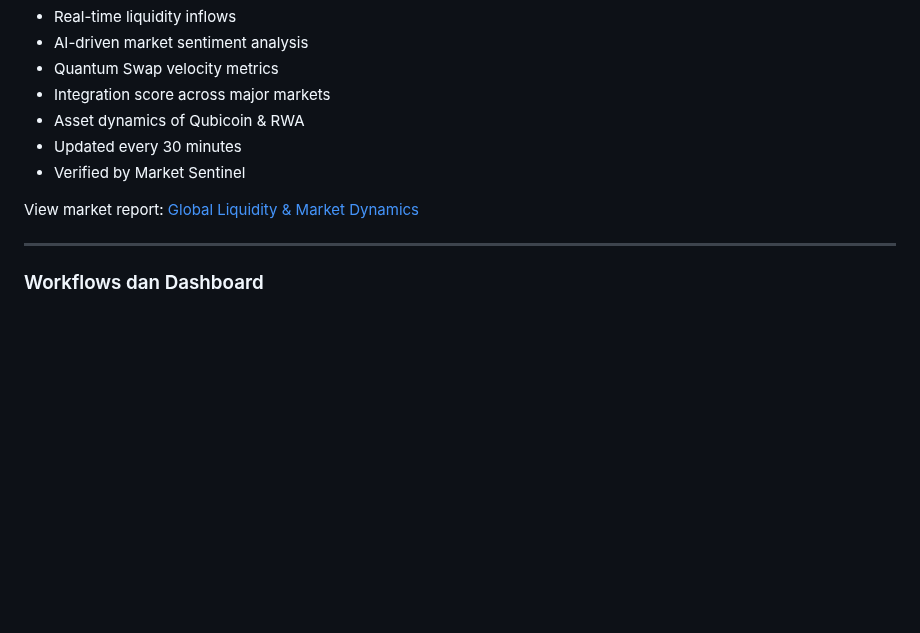
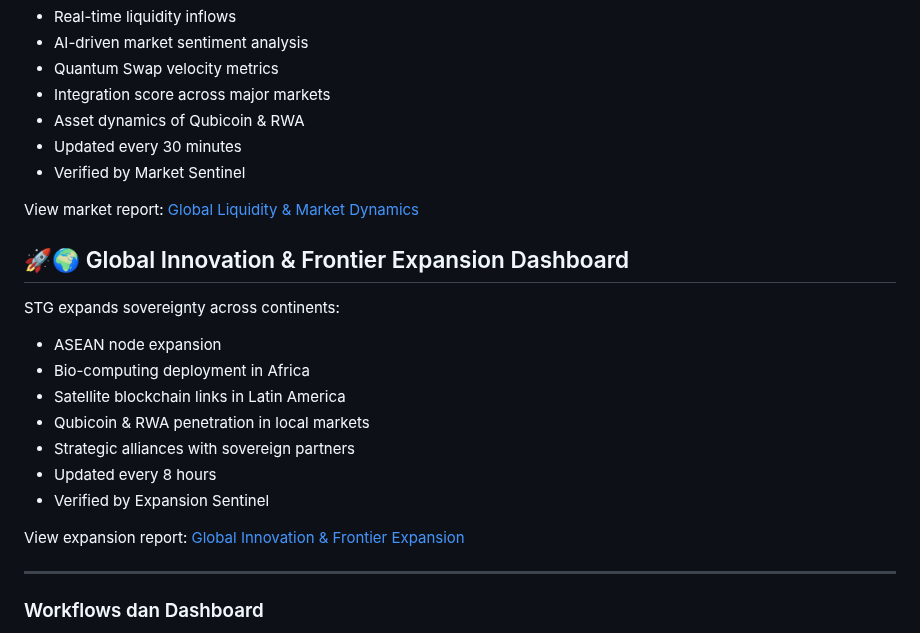
Before and after one commit to Sovereign-Titan-Genesis/STG-Chain, a Markdown page: README.md, the part around the change. Rendered like a GitHub page; blank space fills up the shorter version.

```diff
--- a/README.md
+++ b/README.md
@@ -427,6 +427,19 @@ STG monitors global economic pulse:
 
 View market report: [Global Liquidity & Market Dynamics](GLOBAL_LIQUIDITY_MARKET.md)
 
+
+## 🚀🌍 Global Innovation & Frontier Expansion Dashboard
+STG expands sovereignty across continents:
+- ASEAN node expansion
+- Bio-computing deployment in Africa
+- Satellite blockchain links in Latin America
+- Qubicoin & RWA penetration in local markets
+- Strategic alliances with sovereign partners
+- Updated every 8 hours
+- Verified by Expansion Sentinel
+
+View expansion report: [Global Innovation & Frontier Expansion](GLOBAL_INNOVATION_EXPANSION.md)
+
 ---
 
 ### Workflows dan Dashboard
```
